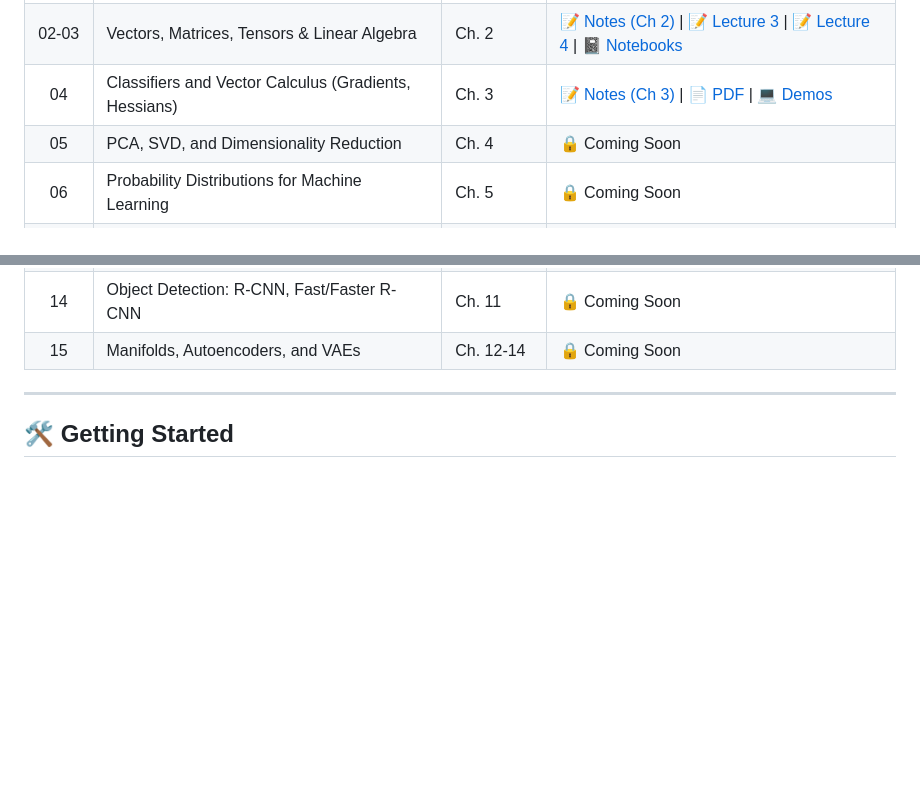
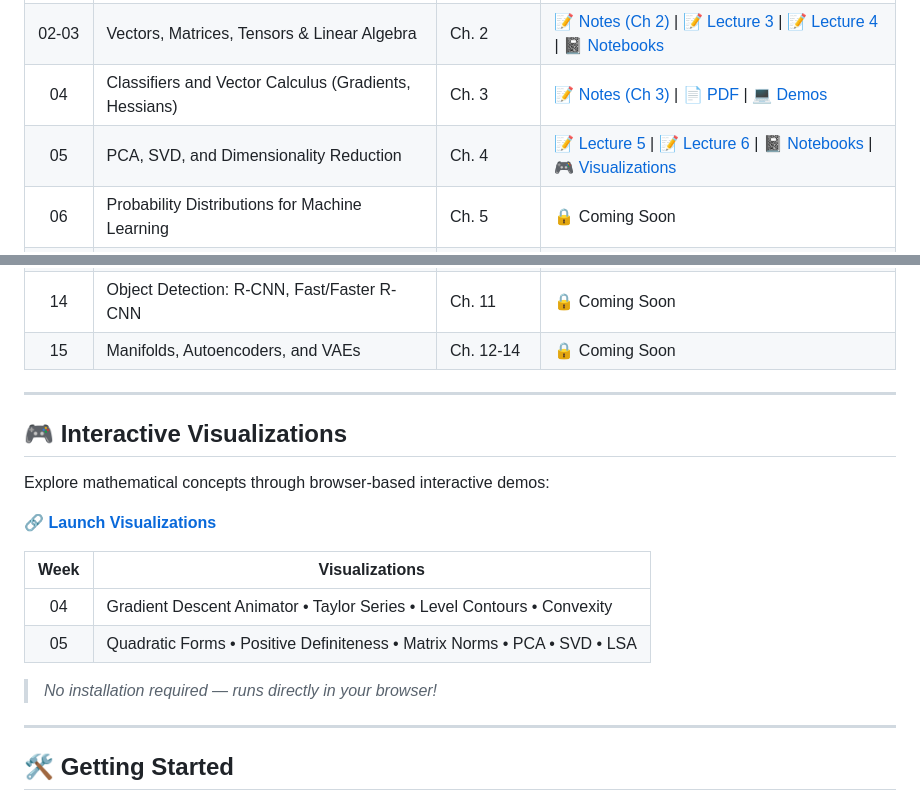
Before and after one commit to harunpirim/IME775, a Markdown page: README.md, 2 parts joined by grey strips. GitHub-like rendering; blank space fills up the shorter version.

Commit message:
Unlock week 5, add visualizations, fix React demos

```diff
--- a/README.md
+++ b/README.md
@@ -59,7 +59,7 @@ Chapter PDFs available in the `resources/textbooks/` folder.
 | 01 | Machine Learning Overview | Ch. 1 | [📝 Notes](week-01/notes/Lecture_Notes1.md) \| [📄 PDF](week-01/notes/Lecture_Notes1.pdf) \| [🐱 Cat Brain Demo](week-01/code/cat_brain_marimo.py) |
 | 02-03 | Vectors, Matrices, Tensors & Linear Algebra | Ch. 2 | [📝 Notes (Ch 2)](week-02-03/notes/IME775_Lecture3-4_Notes.md) \| [📝 Lecture 3](week-02-03/notes/Lecture_Notes2.md) \| [📝 Lecture 4](week-02-03/notes/IME775_Lecture4.md) \| [📓 Notebooks](week-02-03/code/) |
 | 04 | Classifiers and Vector Calculus (Gradients, Hessians) | Ch. 3 | [📝 Notes (Ch 3)](week-04/notes/Chapter3_Lecture_Notes.md) \| [📄 PDF](week-04/notes/Chapter3_Lecture_Notes.pdf) \| [💻 Demos](week-04/code/demos/) |
-| 05 | PCA, SVD, and Dimensionality Reduction | Ch. 4 | 🔒 Coming Soon |
+| 05 | PCA, SVD, and Dimensionality Reduction | Ch. 4 | [📝 Lecture 5](week-05/IME775_Lecture5.md) \| [📝 Lecture 6](week-05/IME775_Lecture6.md) \| [📓 Notebooks](week-05/) \| [🎮 Visualizations](https://harunpirim.github.io/IME775/) |
 | 06 | Probability Distributions for Machine Learning | Ch. 5 | 🔒 Coming Soon |
 | 07 | Bayesian Tools: MLE, MAP, Entropy, KL Divergence | Ch. 6 | 🔒 Coming Soon |
 | 08 | Midterm Exam | — | 🔒 Coming Soon |
@@ -70,6 +70,21 @@ Chapter PDFs available in the `resources/textbooks/` folder.
 | 13 | CNNs: LeNet, VGG, Inception, ResNet | Ch. 11 | 🔒 Coming Soon |
 | 14 | Object Detection: R-CNN, Fast/Faster R-CNN | Ch. 11 | 🔒 Coming Soon |
 | 15 | Manifolds, Autoencoders, and VAEs | Ch. 12-14 | 🔒 Coming Soon |
+
+---
+
+## 🎮 Interactive Visualizations
+
+Explore mathematical concepts through browser-based interactive demos:
+
+**🔗 [Launch Visualizations](https://harunpirim.github.io/IME775/)**
+
+| Week | Visualizations |
+|:----:|----------------|
+| 04 | Gradient Descent Animator • Taylor Series • Level Contours • Convexity |
+| 05 | Quadratic Forms • Positive Definiteness • Matrix Norms • PCA • SVD • LSA |
+
+> *No installation required — runs directly in your browser!*
 
 ---
 
```
